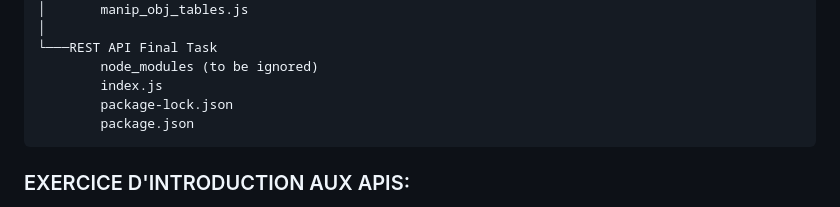
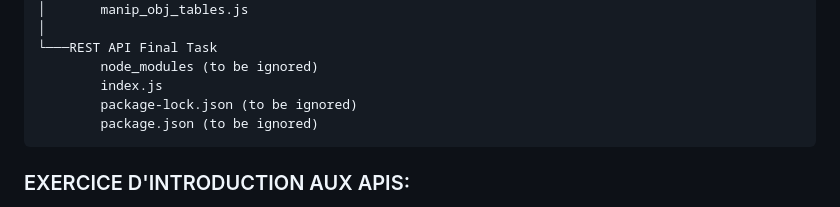
Before and after one commit to aent0n/EFREI-Notions_d_APIs, a Markdown page: README.md, the part around the change. Drawn GitHub-style.

````diff
--- a/README.md
+++ b/README.md
@@ -26,8 +26,8 @@ Le projet est structuré comme suit :
 └───REST API Final Task
         node_modules (to be ignored)
         index.js
-        package-lock.json
-        package.json
+        package-lock.json (to be ignored)
+        package.json (to be ignored)
 ```
 ### EXERCICE D'INTRODUCTION AUX APIS:
 - **exercice d'introduction API.html**: Le fichier HTML principal qui contient la structure de la page d'accueil.
````
